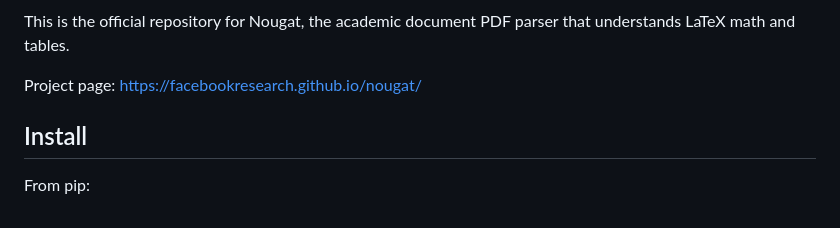
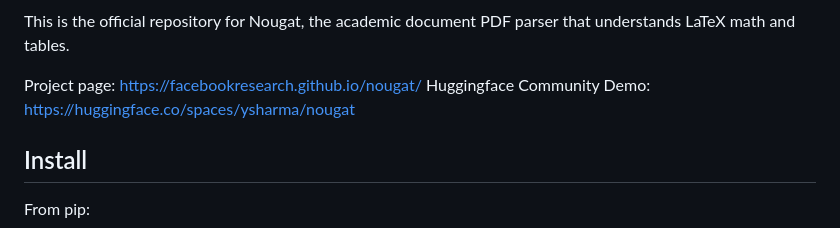
Before and after one commit to facebookresearch/nougat, a Markdown page: README.md, the part around the change. Drawn GitHub-style.

Commit message:
Added a hosted Gradio demo link for Nougat
Created a Gradio demo and hosted it on Huggingface for community to play with.

```diff
--- a/README.md
+++ b/README.md
@@ -12,6 +12,7 @@
 This is the official repository for Nougat, the academic document PDF parser that understands LaTeX math and tables.
 
 Project page: https://facebookresearch.github.io/nougat/
+Huggingface Community Demo: https://huggingface.co/spaces/ysharma/nougat
 
 ## Install
 
```
